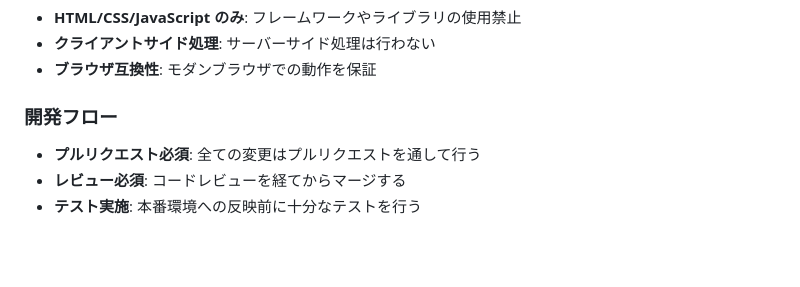
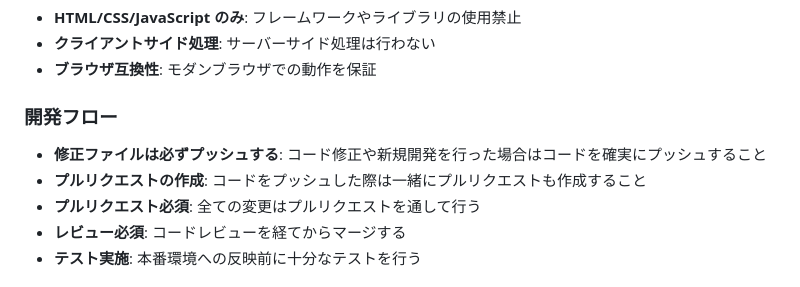
Before and after one commit to m-shiono/sharedfile, a Markdown page: claude.md, the part around the change. GitHub-like rendering; blank space fills up the shorter version.

```diff
--- a/claude.md
+++ b/claude.md
@@ -402,6 +402,8 @@ body {
 - **ブラウザ互換性**: モダンブラウザでの動作を保証
 
 ### 開発フロー
+- **修正ファイルは必ずプッシュする**: コード修正や新規開発を行った場合はコードを確実にプッシュすること
+- **プルリクエストの作成**: コードをプッシュした際は一緒にプルリクエストも作成すること
 - **プルリクエスト必須**: 全ての変更はプルリクエストを通して行う
 - **レビュー必須**: コードレビューを経てからマージする
 - **テスト実施**: 本番環境への反映前に十分なテストを行う
```
